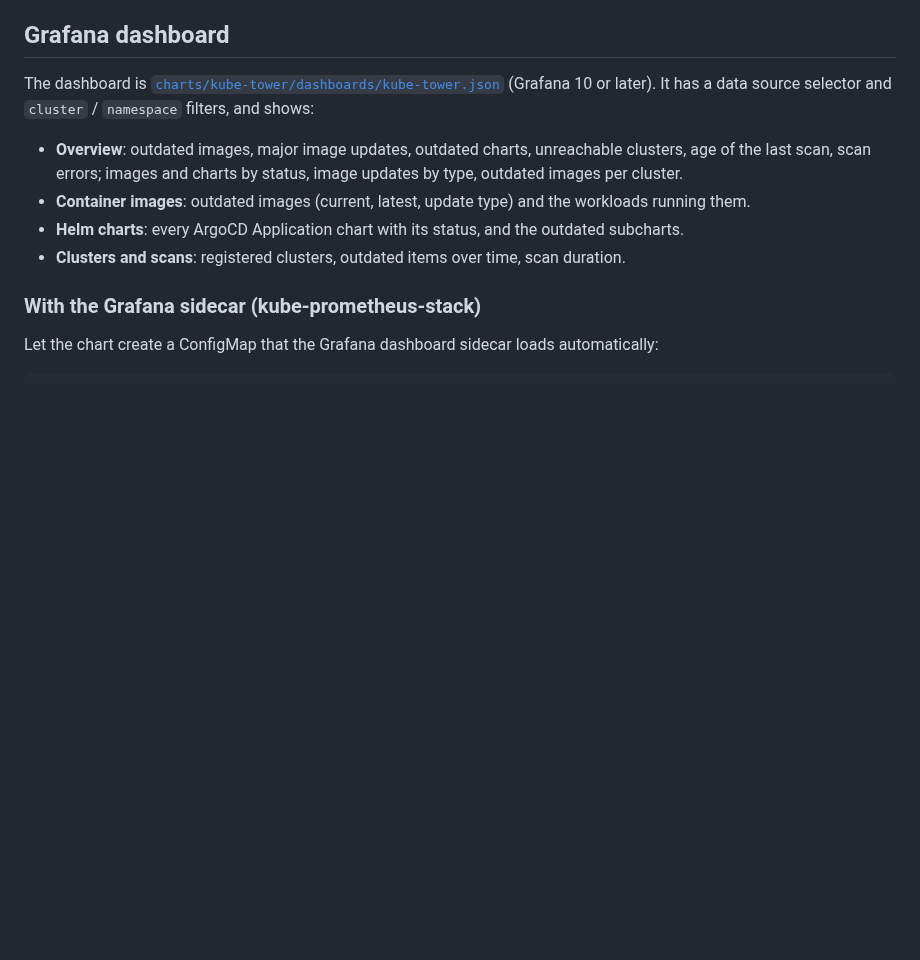
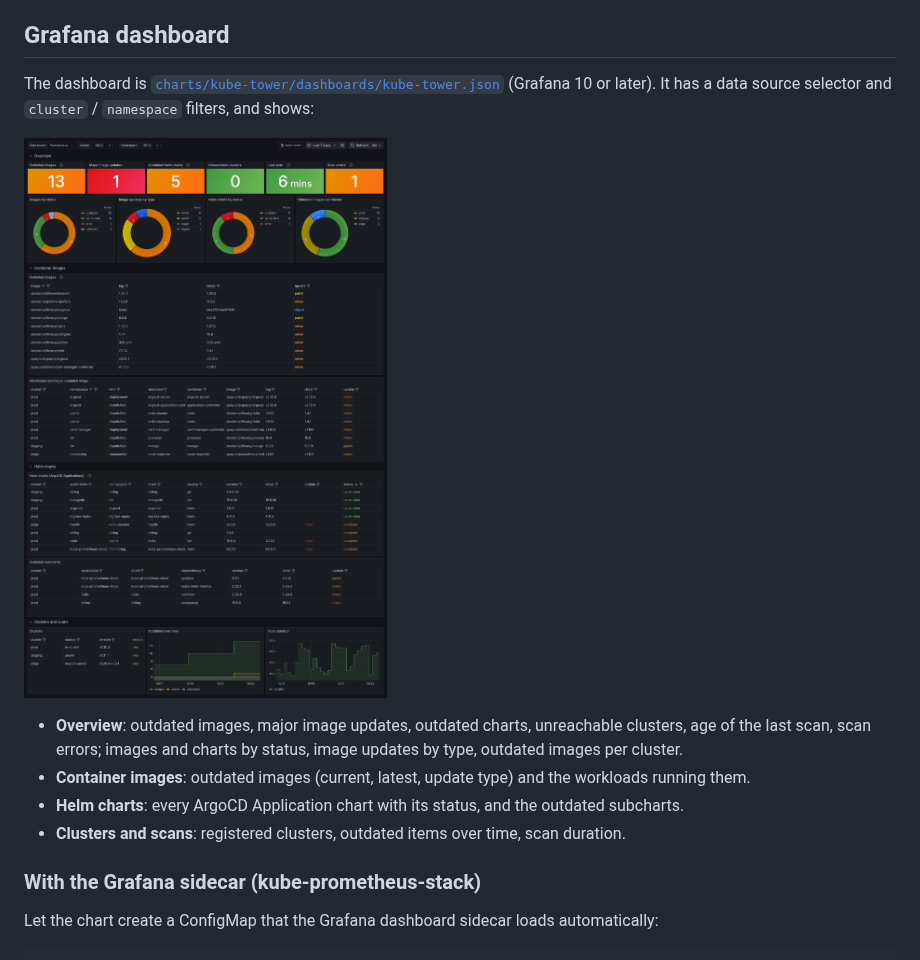
Before and after one commit to Arcanexus/kube-tower, a Markdown page: docs/metrics.md, the part around the change. GitHub-like rendering; pictures changed too: docs/images/grafana.png (added); blank space fills up the shorter version.

Commit message:
[ADD] Grafana dashboard screenshot, wider tables
Co-Authored-By: Claude Opus 5.5 (1M context) <noreply@anthropic.com>
Claude-Session: https://claude.ai/code/session_01Mr3tPFXgmUoH8CCrqSfYtB

```diff
--- a/docs/metrics.md
+++ b/docs/metrics.md
@@ -163,6 +163,9 @@ groups:
 The dashboard is [`charts/kube-tower/dashboards/kube-tower.json`](../charts/kube-tower/dashboards/kube-tower.json)
 (Grafana 10 or later). It has a data source selector and `cluster` / `namespace` filters, and shows:
 
+![kube-tower Grafana dashboard](images/grafana.png)
+
+
 - **Overview**: outdated images, major image updates, outdated charts, unreachable clusters, age of the
   last scan, scan errors; images and charts by status, image updates by type, outdated images per cluster.
 - **Container images**: outdated images (current, latest, update type) and the workloads running them.
```
Also changed, not shown: 1 other file.
